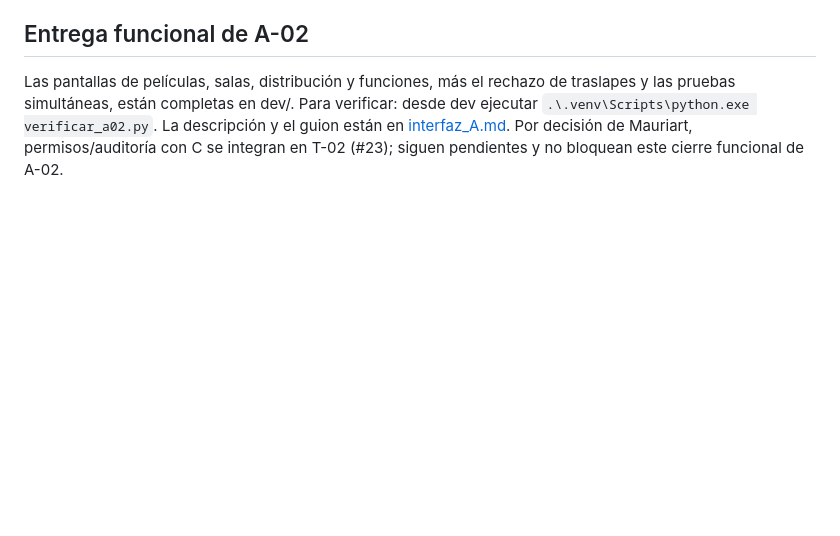
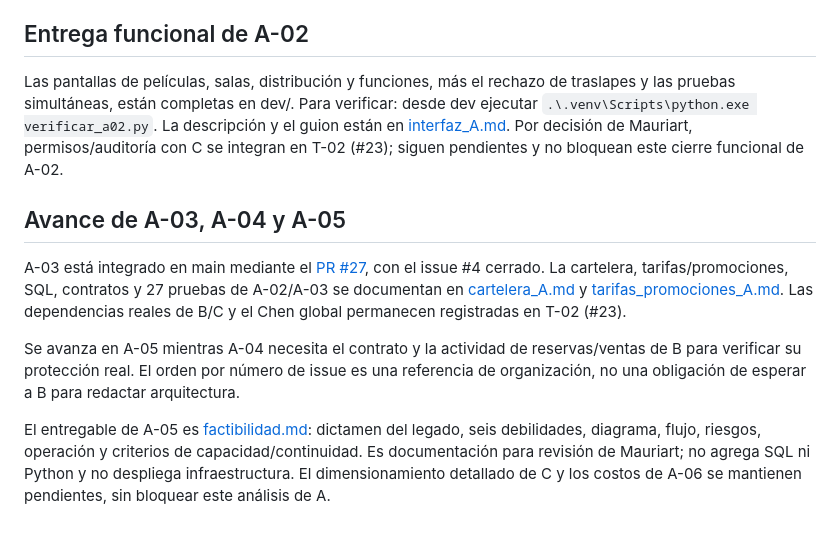
Before and after one commit to Mauriart/BD_IMAX, a Markdown page: docs/guia_trabajo.md, the part around the change. Drawn GitHub-style; blank space fills up the shorter version.

Commit message:
Documentar factibilidad y arquitectura propuesta de IMAX (#5)

```diff
--- a/docs/guia_trabajo.md
+++ b/docs/guia_trabajo.md
@@ -172,3 +172,11 @@ Para la base ya creada en DBeaver, ejecutar únicamente [ajuste_integridad_A.sql
 ## Entrega funcional de A-02
 
 Las pantallas de películas, salas, distribución y funciones, más el rechazo de traslapes y las pruebas simultáneas, están completas en dev/. Para verificar: desde dev ejecutar `.\.venv\Scripts\python.exe verificar_a02.py`. La descripción y el guion están en [interfaz_A.md](compa%C3%B1eroA/interfaz_A.md). Por decisión de Mauriart, permisos/auditoría con C se integran en T-02 (#23); siguen pendientes y no bloquean este cierre funcional de A-02.
+
+## Avance de A-03, A-04 y A-05
+
+A-03 está integrado en main mediante el [PR #27](https://github.com/Mauriart/BD_IMAX/pull/27), con el issue #4 cerrado. La cartelera, tarifas/promociones, SQL, contratos y 27 pruebas de A-02/A-03 se documentan en [cartelera_A.md](compa%C3%B1eroA/cartelera_A.md) y [tarifas_promociones_A.md](compa%C3%B1eroA/tarifas_promociones_A.md). Las dependencias reales de B/C y el Chen global permanecen registradas en T-02 (#23).
+
+Se avanza en A-05 mientras A-04 necesita el contrato y la actividad de reservas/ventas de B para verificar su protección real. El orden por número de issue es una referencia de organización, no una obligación de esperar a B para redactar arquitectura.
+
+El entregable de A-05 es [factibilidad.md](factibilidad.md): dictamen del legado, seis debilidades, diagrama, flujo, riesgos, operación y criterios de capacidad/continuidad. Es documentación para revisión de Mauriart; no agrega SQL ni Python y no despliega infraestructura. El dimensionamiento detallado de C y los costos de A-06 se mantienen pendientes, sin bloquear este análisis de A.
```
Also changed, not shown: docs/factibilidad.md (added, +267 -0 lines), docs/requisitos.md (+3 -3 lines).
